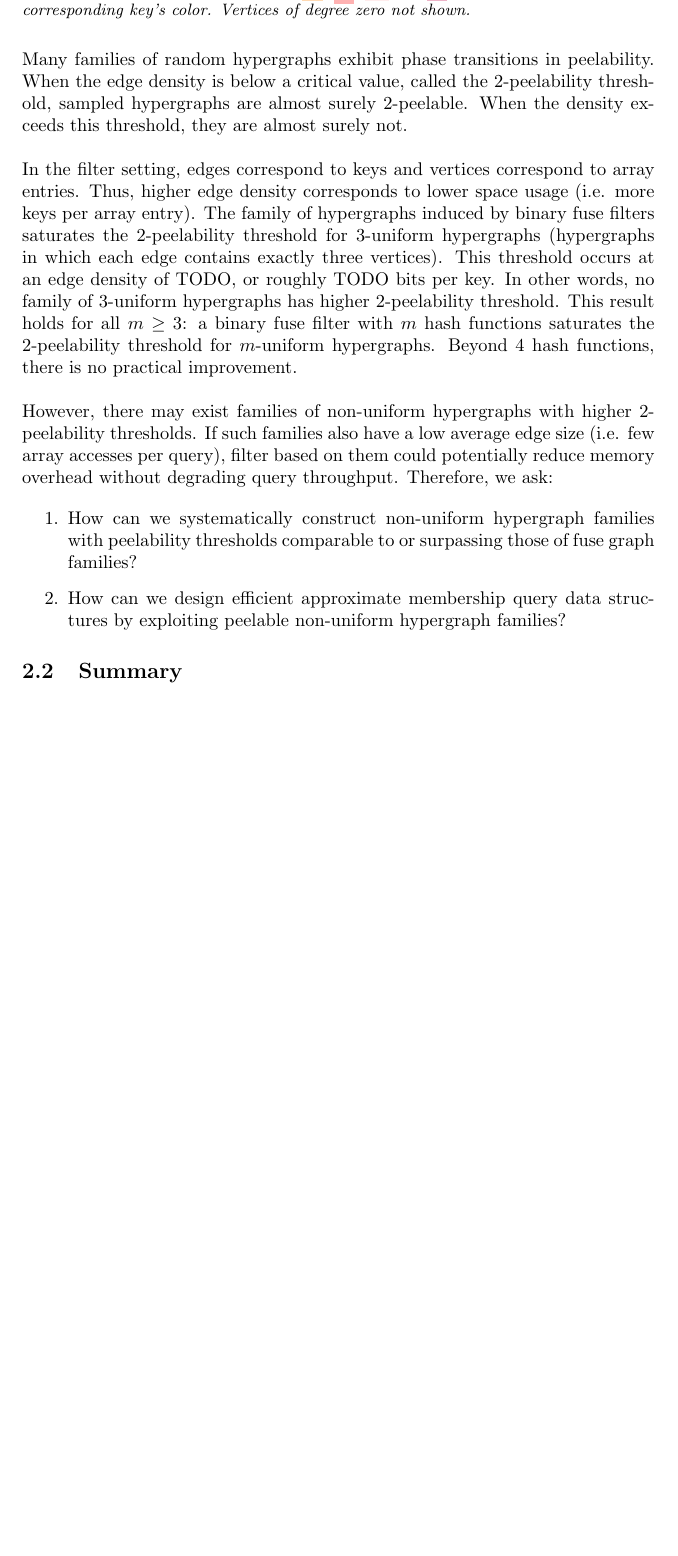
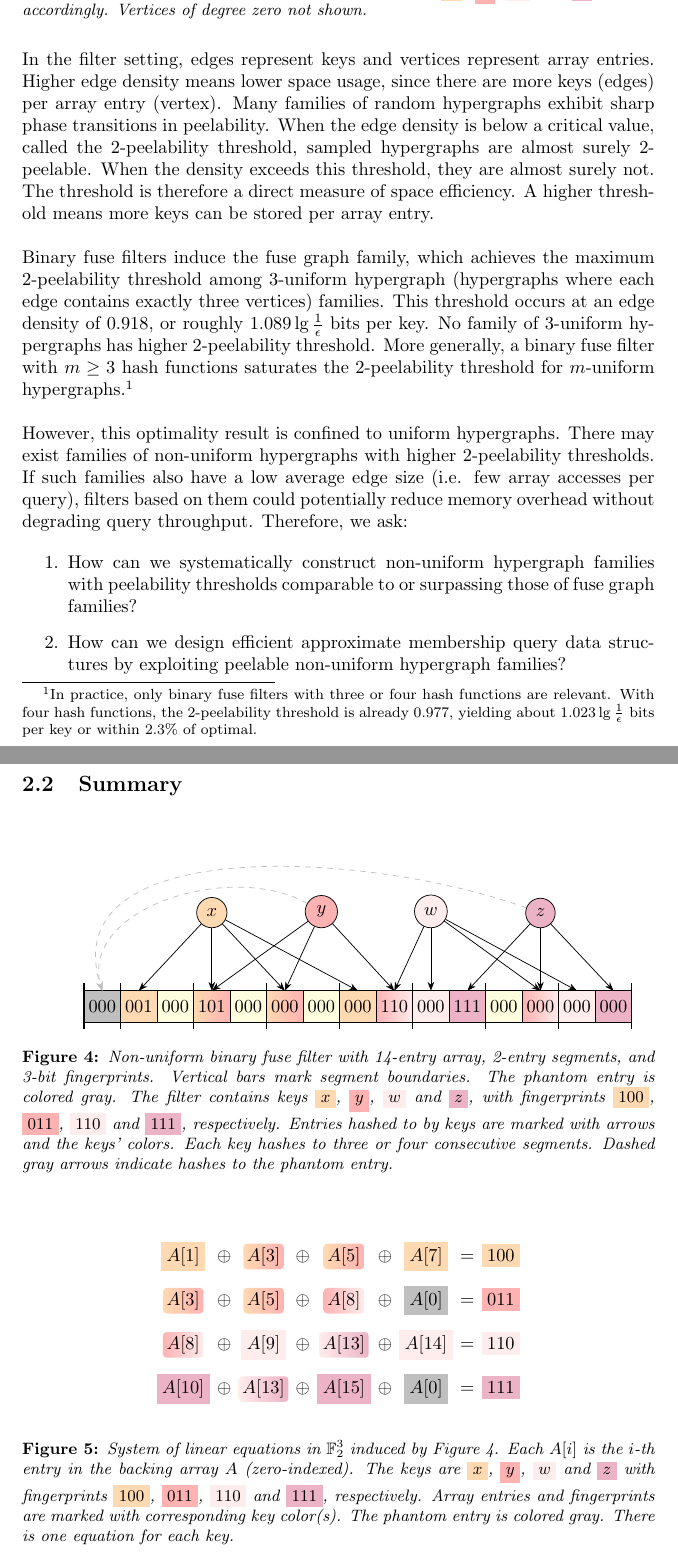
Before and after one commit to SupurCalvinHiggins/uri-portfolio, a LaTeX document (main.tex, which reads csc592-bigdata.tex, figures/csc592-bigdata-hg.tex, figures/csc592-bigdata-nubff.tex): part of page 4 of 5 before the commit and two parts of pages 4 and 5 of 7 after it, the two joined at a grey line, cut so that both start at the same text, the shorter picture padded with empty space. Compiled offline with pdfLaTeX.

Commit message:
Added figures.

```diff
--- a/csc592-bigdata.tex
+++ b/csc592-bigdata.tex
@@ -39,25 +39,23 @@ If the empty hypergraph is reached, the hypergraph is called 2-peelable. The sys
 
 \input{figures/csc592-bigdata-hg.tex}
 
-% phase transition, optimality of binary fuse (theory vs empirical) vs xor, problem is finding peelable families
-%
-
-% If we could generate peelable graphs more reliably at higher densities, we could reduce memory overhead.
+\noindent
+In the filter setting, edges represent keys and vertices represent array entries. Higher edge density means lower space usage, since there are more keys (edges)
+per array entry (vertex). Many families of random hypergraphs exhibit sharp phase transitions in peelability. When the edge density is below a critical value,
+called the 2-peelability threshold, sampled hypergraphs are almost surely 2-peelable. When the density exceeds this threshold, they are almost surely not. The
+threshold is therefore a direct measure of space efficiency. A higher threshold means more keys can be stored per array entry. \\
 
 \noindent
-Many families of random hypergraphs exhibit phase transitions in peelability. When the edge density is below a critical value, called the 2-peelability
-threshold, sampled hypergraphs are almost surely 2-peelable. When the density exceeds this threshold, they are almost surely not. \\
+Binary fuse filters induce the fuse graph family, which achieves the maximum 2-peelability threshold among 3-uniform hypergraph (hypergraphs where each edge
+contains exactly three vertices) families. This threshold occurs at an edge density of $0.918$, or roughly $1.089 \lg \frac{1}{\epsilon}$ bits per key. No
+family of 3-uniform hypergraphs has higher 2-peelability threshold. More generally, a binary fuse filter with $m \geq 3$ hash functions saturates the
+2-peelability threshold for $m$-uniform hypergraphs.\footnote{In practice, only binary fuse filters with three or four hash functions are relevant. With four
+hash functions, the 2-peelability threshold is already $0.977$, yielding about $1.023 \lg \frac{1}{\epsilon}$ bits per key or within $2.3\%$ of optimal.} \\
 
 \noindent
-In the filter setting, edges correspond to keys and vertices correspond to array entries. Thus, higher edge density corresponds to lower space usage (i.e. more
-keys per array entry). The family of hypergraphs induced by binary fuse filters saturates the 2-peelability threshold for 3-uniform hypergraphs (hypergraphs in
-which each edge contains exactly three vertices). This threshold occurs at an edge density of TODO, or roughly TODO bits per key. In other words, no family of
-3-uniform hypergraphs has higher 2-peelability threshold. This result holds for all $m \geq 3$: a binary fuse filter with $m$ hash functions saturates the
-2-peelability threshold for $m$-uniform hypergraphs. Beyond 4 hash functions, there is no practical improvement. \\
-
-\noindent
-However, there may exist families of non-uniform hypergraphs with higher 2-peelability thresholds. If such families also have a low average edge size (i.e. few
-array accesses per query), filter based on them could potentially reduce memory overhead without degrading query throughput. Therefore, we ask:
+However, this optimality result is confined to uniform hypergraphs. There may exist families of non-uniform hypergraphs with higher 2-peelability thresholds. If
+such families also have a low average edge size (i.e. few array accesses per query), filters based on them could potentially reduce memory overhead without
+degrading query throughput. Therefore, we ask:
 
 \begin{enumerate}
     \item How can we systematically construct non-uniform hypergraph families with peelability thresholds comparable to or surpassing those of fuse graph families?
--- a/figures/csc592-bigdata-hg.tex
+++ b/figures/csc592-bigdata-hg.tex
@@ -51,8 +51,8 @@
 
 \end{tikzpicture}
 
-\caption{Hypergraph model of Figure~\ref{fig:csc592_bigdata_soe}. Each $A[i]$ is the $i$-th entry in the backing array $A$ (zero-indexed). The keys are
-$\mathcolorbox{lightorange}{x}$, $\mathcolorbox{lightred}{y}$, $\mathcolorbox{lightpink}{w}$ and $\mathcolorbox{lightpurple}{z}$. Edges are marked with
-the corresponding key's color. Vertices of degree zero not shown.}
+\caption{Hypergraph model of Figure~\ref{fig:csc592_bigdata_soe}. Each $A[i]$ is the $i$-th entry in the backing array $A$ (zero-indexed). Hyperedges
+correspond to keys $\mathcolorbox{lightorange}{x}$, $\mathcolorbox{lightred}{y}$, $\mathcolorbox{lightpink}{w}$ and $\mathcolorbox{lightpurple}{z}$, colored
+accordingly. Vertices of degree zero not shown.}
 \label{fig:csc592_bigdata_hg}
 \end{figure}
--- /dev/null
+++ b/figures/csc592-bigdata-nubff.tex
@@ -0,0 +1,78 @@
+\begin{figure}[H]
+    \centering
+    \begin{tikzpicture}[>=Stealth, arraynode/.style={draw, minimum width=7mm, minimum height=6mm, outer sep=0, inner sep=0}]
+
+        \node[arraynode, fill=lightgray] (a1) {000};
+        \node[arraynode, fill=lightorange, right=0 of a1] (a2) {001};
+        \node[arraynode, fill=lightyellow, right=0 of a2] (a3) {000};
+        \node[arraynode, right=0 of a3, path picture={
+        \shade[left color=lightorange, right color=lightred]
+                (path picture bounding box.south west)
+                rectangle (path picture bounding box.north east);
+        }] (a4) {101};
+        \node[arraynode, fill=lightyellow, right=0 of a4] (a5) {000};
+        \node[arraynode, right=0 of a5, path picture={
+        \shade[left color=lightorange, right color=lightred]
+                (path picture bounding box.south west)
+                rectangle (path picture bounding box.north east);
+        }] (a6) {000};
+        \node[arraynode, fill=lightyellow, right=0 of a6] (a7) {000};
+        \node[arraynode, fill=lightorange, right=0 of a7] (a8) {000};
+        \node[arraynode, fill=lightyellow, right=0 of a8, path picture={
+        \shade[left color=lightred, right color=lightpink]
+                (path picture bounding box.south west)
+                rectangle (path picture bounding box.north east);
+        }] (a9) {110};
+        \node[arraynode, fill=lightpink, right=0 of a9] (a10) {000};
+        \node[arraynode, fill=lightpurple, right=0 of a10] (a11) {111};
+        \node[arraynode, fill=lightyellow, right=0 of a11] (a12) {000};
+        \node[arraynode, right=0 of a12, path picture={
+        \shade[left color=lightred, right color=lightpink]
+                (path picture bounding box.south west)
+                rectangle (path picture bounding box.north east);
+        }] (a13) {000};
+        \node[arraynode, fill=lightpink, right=0 of a13] (a14) {000};
+        \node[arraynode, fill=lightpurple, right=0 of a14] (a15) {000};
+
+        \draw[thick]
+            ([yshift=4pt]a1.north west) --
+            ([yshift=-4pt]a1.south west);
+
+        \foreach \i in {1,3,5,7,9,11,13,15} {
+            \draw[thick]
+                ([yshift=4pt]a\i.north east) --
+                ([yshift=-4pt]a\i.south east);
+        }
+
+        \node[circle, draw, above=12mm of a4, fill=lightorange] (x) {$x$};
+        \draw[->] (x) to (a2.north);
+        \draw[->] (x) to (a4.north);
+        \draw[->] (x) to (a6.north);
+        \draw[->] (x) to (a8.north);
+
+        \node[circle, draw, above=12mm of a7, fill=lightred] (y) {$y$};
+        \draw[->] (y) to (a4.north);
+        \draw[->] (y) to (a6.north);
+        \draw[->] (y) to (a9.north);
+        \draw[->, dashed, lightgray] (y) to[out=150, in=110] (a1.north);
+
+        \node[circle, draw, above=12mm of a10, fill=lightpink] (w) {$w$};
+        \draw[->] (w) to (a9.north);
+        \draw[->] (w) to (a10.north);
+        \draw[->] (w) to (a13.north);
+        \draw[->] (w) to (a14.north);
+
+        \node[circle, draw, above=12mm of a13, fill=lightpurple] (z) {$z$};
+        \draw[->] (z) to (a11.north);
+        \draw[->] (z) to (a13.north);
+        \draw[->] (z) to (a15.north);
+        \draw[->, dashed, lightgray] (z) to[out=160, in=110] (a1.north);
+
+    \end{tikzpicture}
+    \caption{Non-uniform binary fuse filter with 14-entry array, 2-entry segments, and 3-bit fingerprints. Vertical bars mark segment boundaries. The phantom
+    entry is colored gray. The filter contains keys $\mathcolorbox{lightorange}{x}$, $\mathcolorbox{lightred}{y}$, $\mathcolorbox{lightpink}{w}$ and
+    $\mathcolorbox{lightpurple}{z}$, with fingerprints $\mathcolorbox{lightorange}{100}$, $\mathcolorbox{lightred}{011}$, $\mathcolorbox{lightpink}{110}$ and
+    $\mathcolorbox{lightpurple}{111}$, respectively. Entries hashed to by keys are marked with arrows and the keys' colors. Each key hashes to three or four
+    consecutive segments. Dashed gray arrows indicate hashes to the phantom entry.}
+    \label{fig:csc592_bigdata_nubff}
+\end{figure}
--- /dev/null
+++ b/figures/csc592-bigdata-nusoe.tex
@@ -0,0 +1,37 @@
+\begin{figure}[H]
+\centering
+\[
+\setlength{\arraycolsep}{2pt}
+\begin{array}{ccccccccc}
+
+\mathcolorbox{lightorange}{A[1]}
+&\oplus& \gradientmathbox{lightorange}{lightred}{A[3]}
+&\oplus& \gradientmathbox{lightorange}{lightred}{A[5]}
+&\oplus& \mathcolorbox{lightorange}{A[7]}
+&=& \mathcolorbox{lightorange}{100}\\[1em]
+
+\gradientmathbox{lightorange}{lightred}{A[3]}
+&\oplus& \gradientmathbox{lightorange}{lightred}{A[5]}
+&\oplus& \gradientmathbox{lightred}{lightpink}{A[8]}
+&\oplus& \mathcolorbox{lightgray}{A[0]}
+&=& \mathcolorbox{lightred}{011}\\[1em]
+
+\gradientmathbox{lightred}{lightpink}{A[8]}
+&\oplus& \mathcolorbox{lightpink}{A[9]}
+&\oplus& \gradientmathbox{lightpink}{lightpurple}{A[13]}
+&\oplus& \mathcolorbox{lightpink}{A[14]}
+&=& \mathcolorbox{lightpink}{110}\\[1em]
+
+\mathcolorbox{lightpurple}{A[10]}
+&\oplus& \gradientmathbox{lightpink}{lightpurple}{A[13]}
+&\oplus& \mathcolorbox{lightpurple}{A[15]}
+&\oplus& \mathcolorbox{lightgray}{A[0]}
+&=& \mathcolorbox{lightpurple}{111}
+\end{array}
+\]
+\caption{System of linear equations in $\mathbb{F}^3_2$ induced by Figure~\ref{fig:csc592_bigdata_nubff}. Each $A[i]$ is the $i$-th entry in the backing array
+$A$ (zero-indexed). The keys are $\mathcolorbox{lightorange}{x}$, $\mathcolorbox{lightred}{y}$, $\mathcolorbox{lightpink}{w}$ and $\mathcolorbox{lightpurple}{z}$
+with fingerprints $\mathcolorbox{lightorange}{100}$, $\mathcolorbox{lightred}{011}$, $\mathcolorbox{lightpink}{110}$ and $\mathcolorbox{lightpurple}{111}$,
+respectively. Array entries and fingerprints are marked with corresponding key color(s). The phantom entry is colored gray. There is one equation for each key. }
+\label{fig:csc592_bigdata_nusoe}
+\end{figure}
```
Also changed, not shown: figures/csc592-bigdata-bff.tex (+7 -7 lines), figures/csc592-bigdata-nuhg.tex (added, +63 -0 lines), main.pdf, csc592-bigdata.tex (32 more changed lines), 5 other files.
